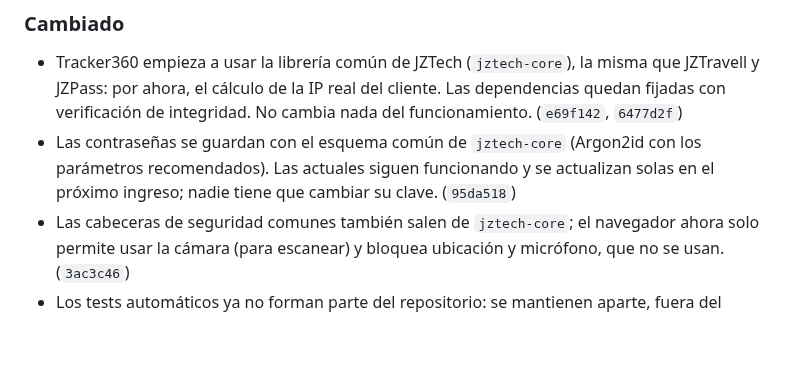
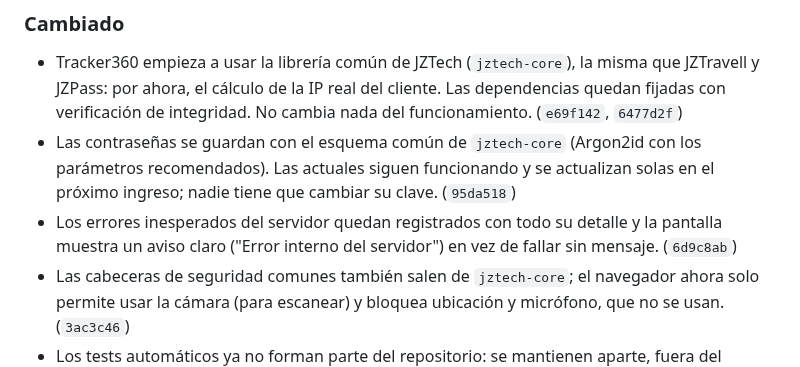
Before and after one commit to Jonnyonz/Tracker360, a Markdown page: CHANGELOG.md, the part around the change. Drawn GitHub-style; blank space fills up the shorter version.

Commit message:
CHANGELOG: logging y errores genericos
Signed-off-by: Jonnyonz <jonaiker.jimenez.g@gmail.com>

```diff
--- a/CHANGELOG.md
+++ b/CHANGELOG.md
@@ -56,6 +56,8 @@ Cambios de Tracker360, del más nuevo al más viejo. Cada entrada corresponde a
 - Las contraseñas se guardan con el esquema común de `jztech-core` (Argon2id con los parámetros
   recomendados). Las actuales siguen funcionando y se actualizan solas en el próximo ingreso;
   nadie tiene que cambiar su clave. (`95da518`)
+- Los errores inesperados del servidor quedan registrados con todo su detalle y la pantalla muestra
+  un aviso claro ("Error interno del servidor") en vez de fallar sin mensaje. (`6d9c8ab`)
 - Las cabeceras de seguridad comunes también salen de `jztech-core`; el navegador ahora solo
   permite usar la cámara (para escanear) y bloquea ubicación y micrófono, que no se usan. (`3ac3c46`)
 - Los tests automáticos ya no forman parte del repositorio: se mantienen aparte, fuera del
```
